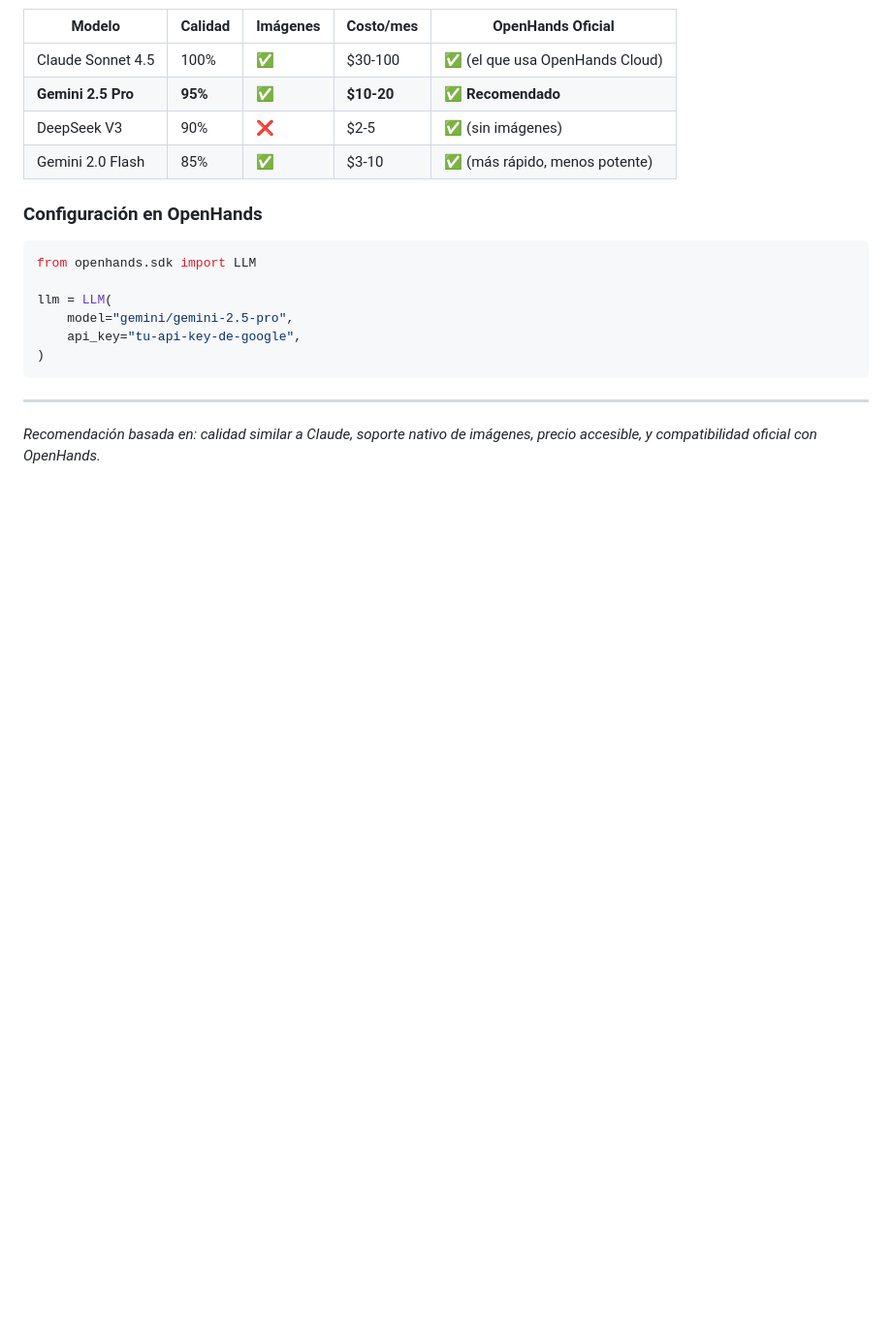
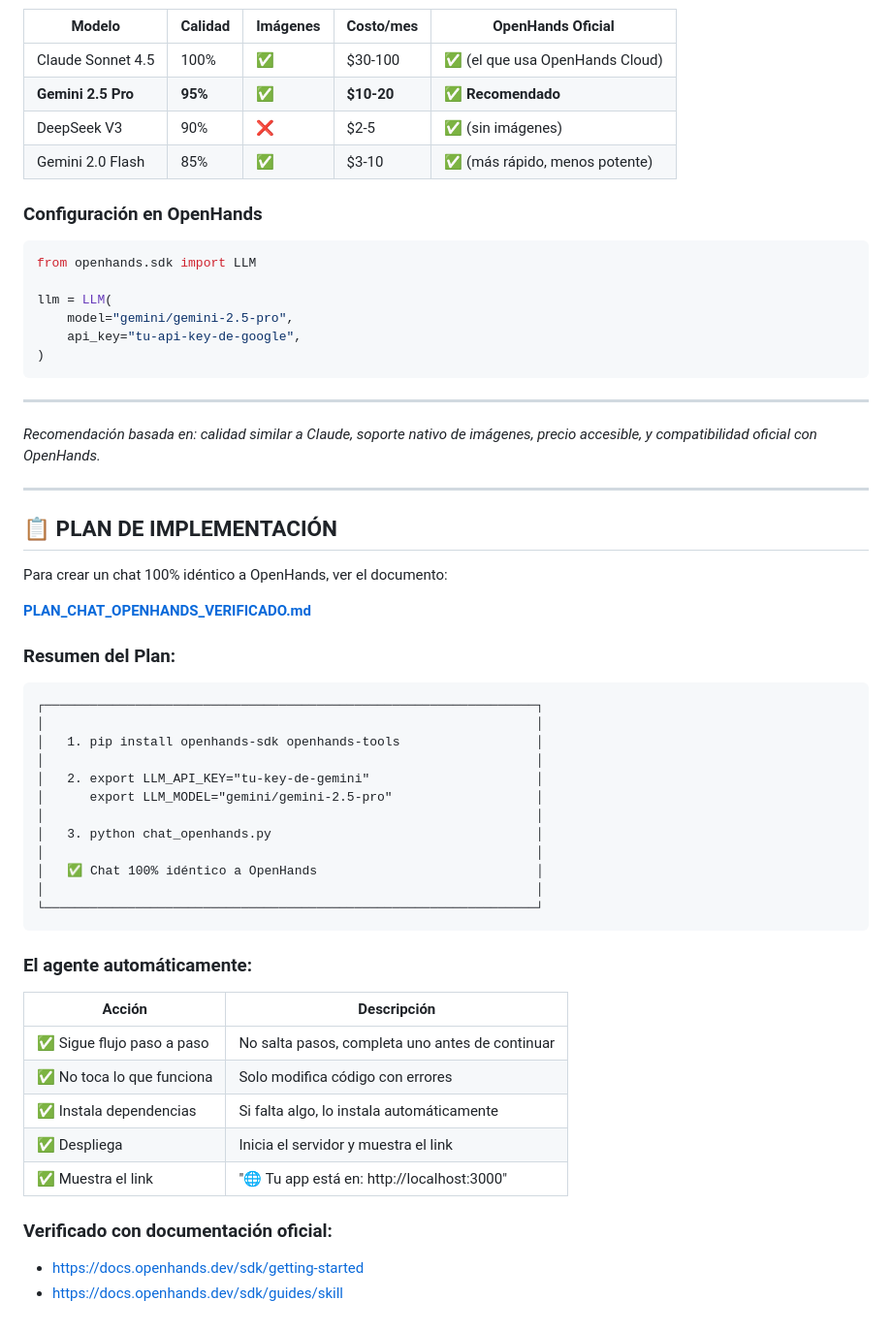
Before and after one commit to jpachast/test03, a Markdown page: OpenHands_Doc_Oficial.md, the part around the change. Shown at 97% size. Rendered like a GitHub page; blank space fills up the shorter version.

````diff
--- a/OpenHands_Doc_Oficial.md
+++ b/OpenHands_Doc_Oficial.md
@@ -1852,3 +1852,43 @@ llm = LLM(
 ---
 
 *Recomendación basada en: calidad similar a Claude, soporte nativo de imágenes, precio accesible, y compatibilidad oficial con OpenHands.*
+
+---
+
+## 📋 PLAN DE IMPLEMENTACIÓN
+
+Para crear un chat 100% idéntico a OpenHands, ver el documento:
+
+**[PLAN_CHAT_OPENHANDS_VERIFICADO.md](./PLAN_CHAT_OPENHANDS_VERIFICADO.md)**
+
+### Resumen del Plan:
+
+```
+┌─────────────────────────────────────────────────────────────────┐
+│                                                                 │
+│   1. pip install openhands-sdk openhands-tools                  │
+│                                                                 │
+│   2. export LLM_API_KEY="tu-key-de-gemini"                      │
+│      export LLM_MODEL="gemini/gemini-2.5-pro"                   │
+│                                                                 │
+│   3. python chat_openhands.py                                   │
+│                                                                 │
+│   ✅ Chat 100% idéntico a OpenHands                             │
+│                                                                 │
+└─────────────────────────────────────────────────────────────────┘
+```
+
+### El agente automáticamente:
+
+| Acción | Descripción |
+|--------|-------------|
+| ✅ Sigue flujo paso a paso | No salta pasos, completa uno antes de continuar |
+| ✅ No toca lo que funciona | Solo modifica código con errores |
+| ✅ Instala dependencias | Si falta algo, lo instala automáticamente |
+| ✅ Despliega | Inicia el servidor y muestra el link |
+| ✅ Muestra el link | "🌐 Tu app está en: http://localhost:3000" |
+
+### Verificado con documentación oficial:
+
+- https://docs.openhands.dev/sdk/getting-started
+- https://docs.openhands.dev/sdk/guides/skill
````
Also changed, not shown: PLAN_CHAT_OPENHANDS_VERIFICADO.md (+52 -21 lines).
